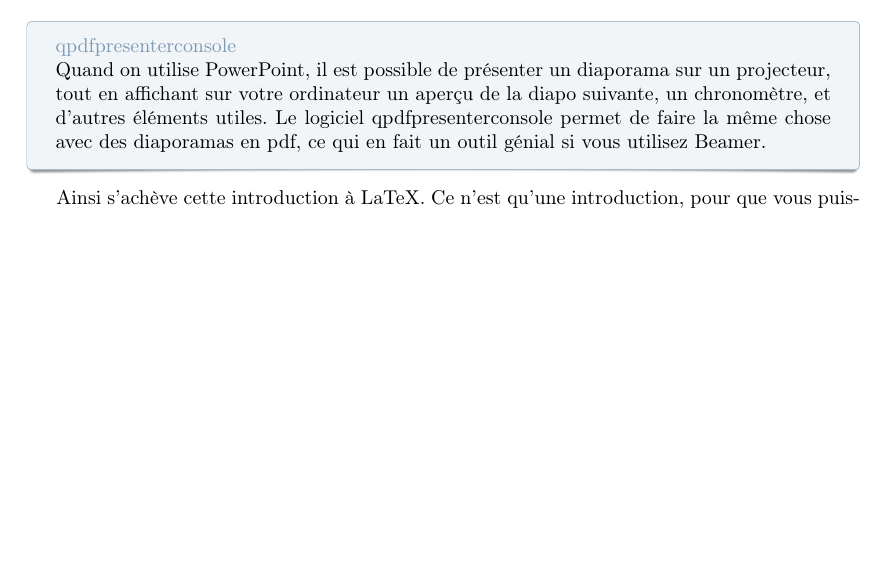
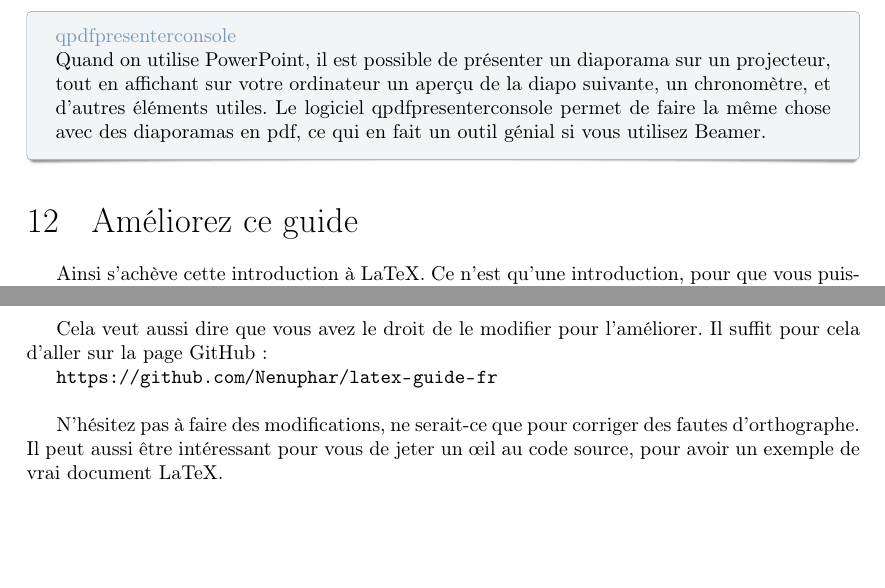
Before and after one commit to Antovigo/latex-guide-fr, a LaTeX document (Guide.tex): part of page 20 of 21 before the commit and two parts of pages 20 and 21 of 22 after it, the two joined at a grey line, cut so that both start at the same text, the shorter picture padded with empty space. Compiled offline with pdfLaTeX; a LaTeX package or settings file that is missing is left out.

Commit message:
Ajout du lien vers GitHub

```diff
--- a/Guide.tex
+++ b/Guide.tex
@@ -1053,12 +1053,21 @@ Quand on utilise PowerPoint, il est possible de présenter un diaporama sur un p
 Le logiciel qpdfpresenterconsole permet de faire la même chose avec des diaporamas en pdf, ce qui en fait un outil génial si vous utilisez Beamer.
 }
 
+\section{Améliorez ce guide}
+
 Ainsi s'achève cette introduction à LaTeX.
 Ce n'est qu'une introduction, pour que vous puissiez rapidement faire vos premiers projets sans faire n'importe quoi.
 Si vous voulez en savoir plus sur une commande ou une autre, vous pourrez trouver toutes sortes d'informations détaillées sur \url{en.wikibooks.org/wiki/LaTeX} (en anglais) ou \url{fr.wikibooks.org/wiki/LaTeX} (en français).
 N'oubliez pas que c'est à l'usage que vous progresserez, petite recherche google après petite recherche google, et dans quelques mois vous serez capables de faire à peu près n'importe quel document.\\
 
 Encore une chose, ce guide est sous license \emph{Creative Common}. Cela signifie que vous êtes libres de le redistribuer, de le faire tourner à vos amis et collègues et de le poster partout sur Internet.
+
+Cela veut aussi dire que vous avez le droit de le modifier pour l'améliorer.
+Il suffit pour cela d'aller sur la page GitHub~:
+
+\url{https://github.com/Nenuphar/latex-guide-fr}\\
+
+N'hésitez pas à faire des modifications, ne serait-ce que pour corriger des fautes d'orthographe. Il peut aussi être intéressant pour vous de jeter un œil au code source, pour avoir un exemple de vrai document LaTeX.\\
 
 \newpage
 \section{Aide-mémoire}
```
Also changed, not shown: Guide.pdf.
